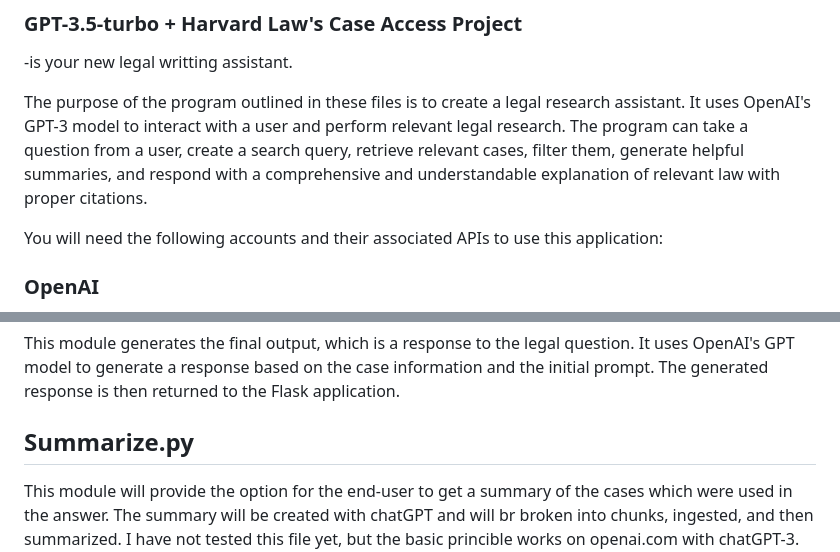
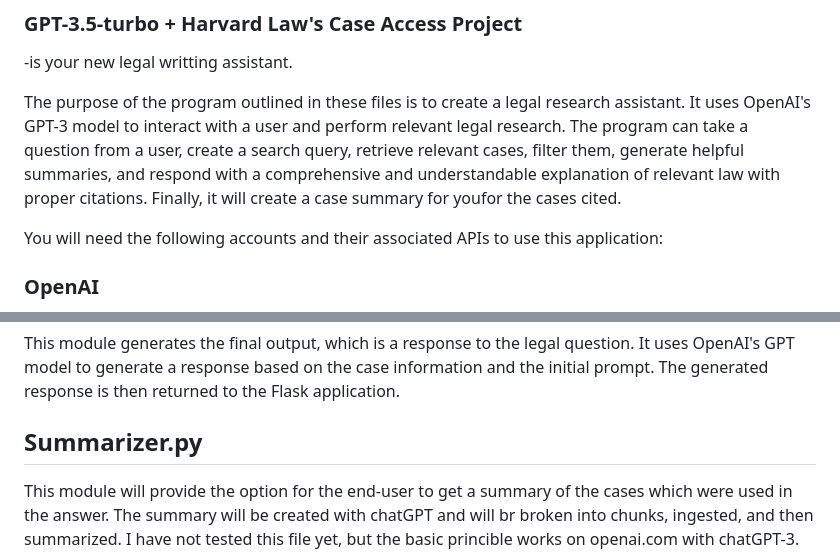
Before and after one commit to TiltonLAW/LegalWRITER, a Markdown page: readme.md, 2 parts joined by grey strips. GitHub-like rendering.

```diff
--- a/readme.md
+++ b/readme.md
@@ -6,7 +6,7 @@
 ### GPT-3.5-turbo + Harvard Law's Case Access Project
 -is your new legal writting assistant.
 
-The purpose of the program outlined in these files is to create a legal research assistant. It uses OpenAI's GPT-3 model to interact with a user and perform relevant legal research. The program can take a question from a user, create a search query, retrieve relevant cases, filter them, generate helpful summaries, and respond with a comprehensive and understandable explanation of relevant law with proper citations.
+The purpose of the program outlined in these files is to create a legal research assistant. It uses OpenAI's GPT-3 model to interact with a user and perform relevant legal research. The program can take a question from a user, create a search query, retrieve relevant cases, filter them, generate helpful summaries, and respond with a comprehensive and understandable explanation of relevant law with proper citations.  Finally, it will create a case summary for youfor the cases cited.
 
 You will need the following accounts and their associated APIs to use this application:
 
@@ -32,7 +32,7 @@ This module analyzes the search results in more detail. It checks parenthetical
 
 This module generates the final output, which is a response to the legal question. It uses OpenAI's GPT model to generate a response based on the case information and the initial prompt. The generated response is then returned to the Flask application.
 
-## Summarize.py
+## Summarizer.py
 
 This module will provide the option for the end-user to get a summary of the cases which were used in the answer.  The summary will be created with chatGPT and will br broken into chunks, ingested, and then summarized.  I have not tested this file yet, but the basic princible works on openai.com with chatGPT-3.  This will be the final component of the web app.
 
```
